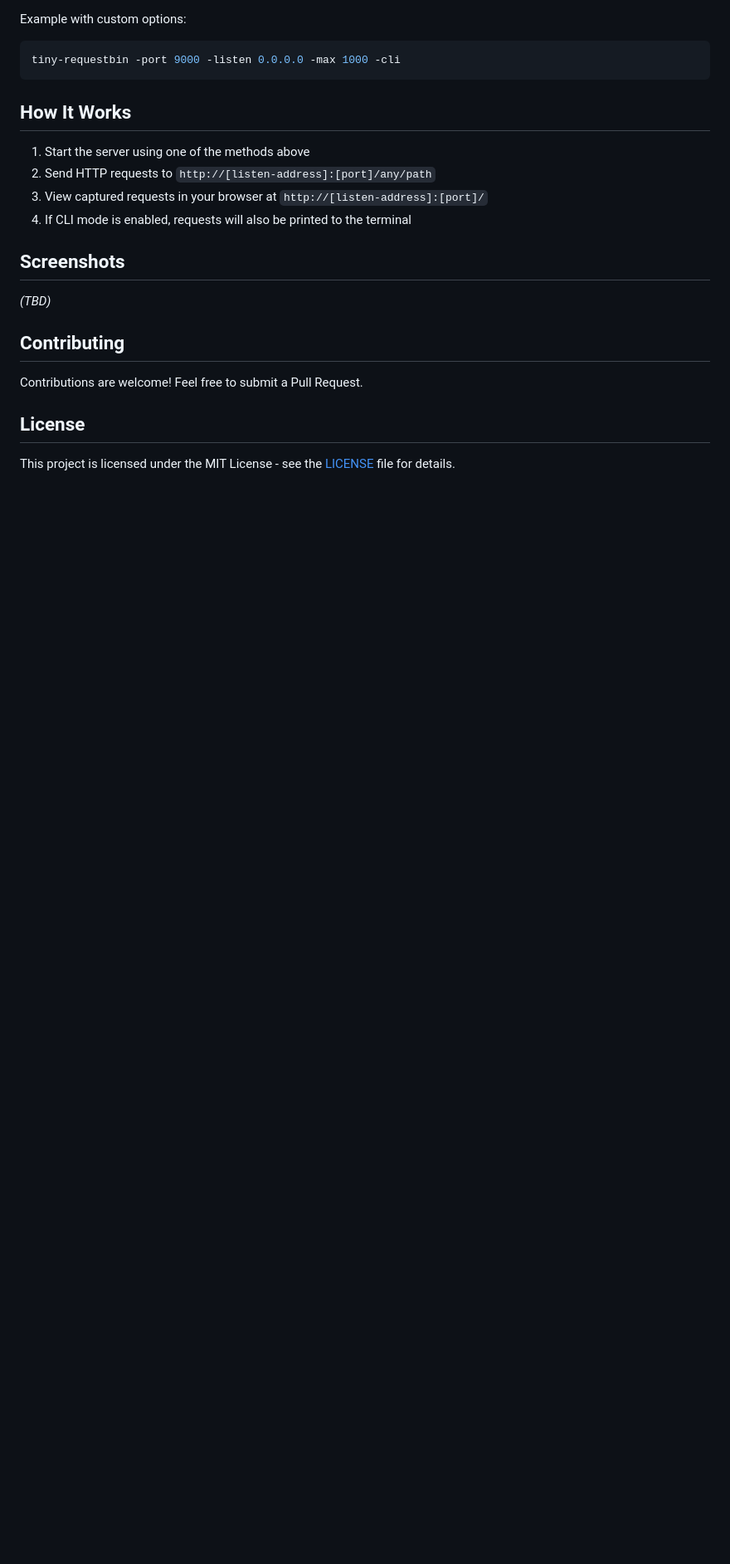
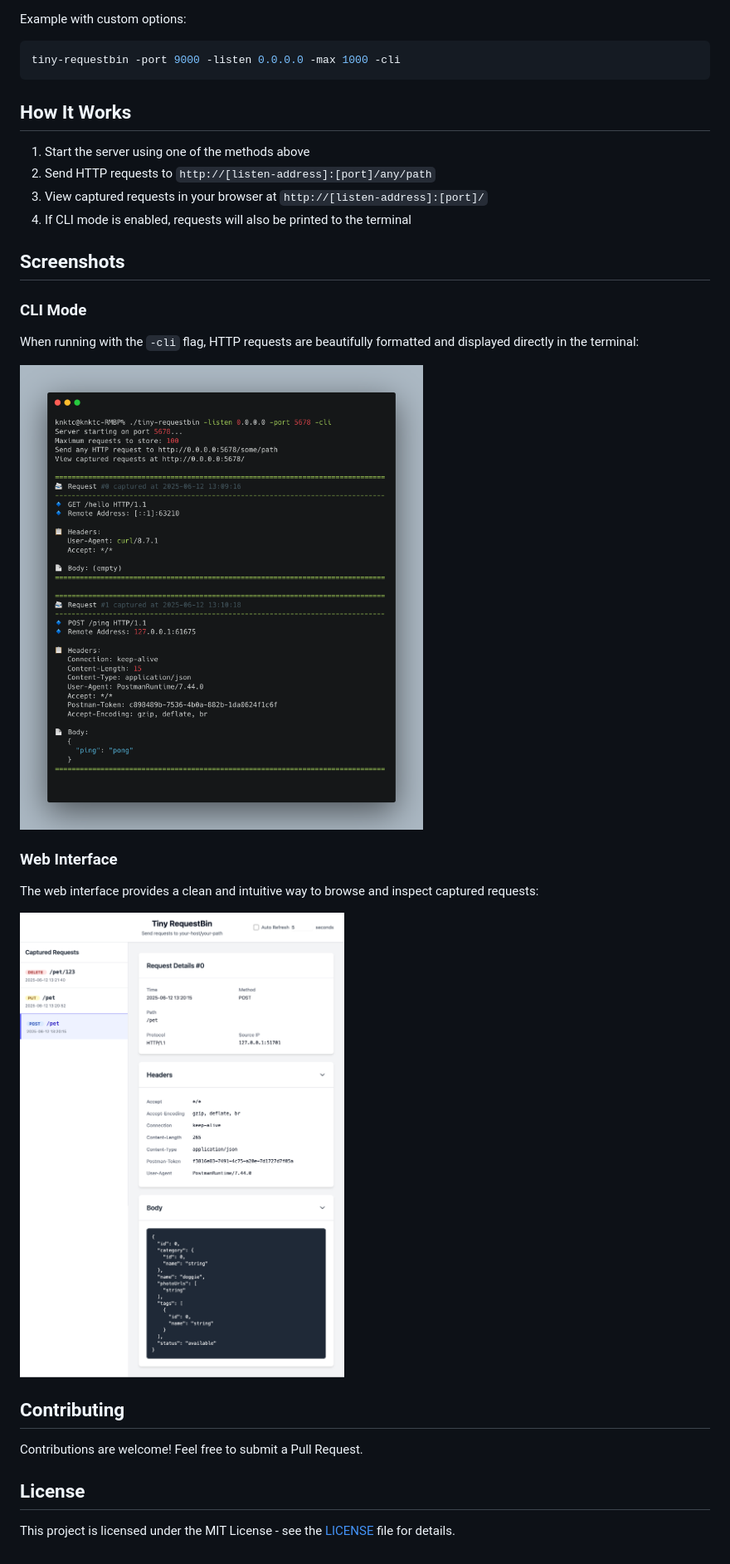
Before and after one commit to knktc/tiny-requestbin, a Markdown page: README.md, the part around the change. Shown: that part at 83% size. Rendered like a GitHub page; pictures changed too: screenshots/run_in_cmd.png (added), screenshots/webpage.png (added); blank space fills up the shorter version.

```diff
--- a/README.md
+++ b/README.md
@@ -63,7 +63,17 @@ tiny-requestbin -port 9000 -listen 0.0.0.0 -max 1000 -cli
 
 ## Screenshots
 
-*(TBD)*
+### CLI Mode
+
+When running with the `-cli` flag, HTTP requests are beautifully formatted and displayed directly in the terminal:
+
+![CLI Mode Screenshot](screenshots/run_in_cmd.png)
+
+### Web Interface
+
+The web interface provides a clean and intuitive way to browse and inspect captured requests:
+
+![Web Interface Screenshot](screenshots/webpage.png)
 
 ## Contributing
 
```
Also changed, not shown: README_ZH_CN.md (+11 -1 lines), 1 other file.
